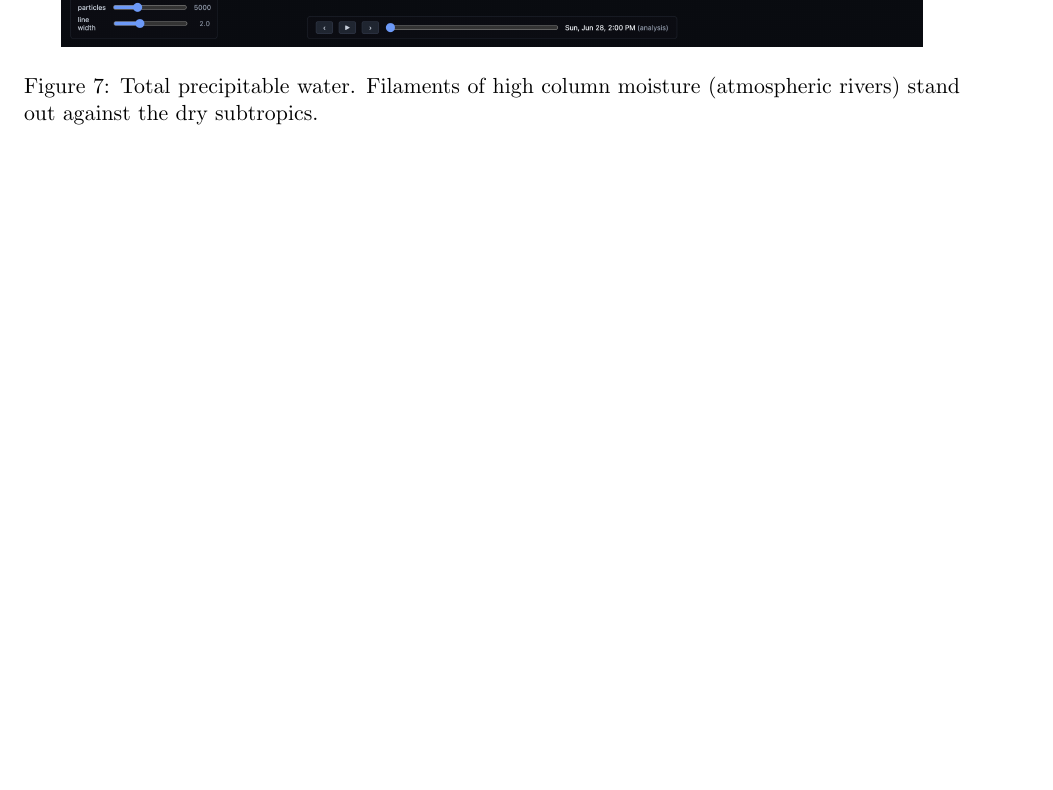
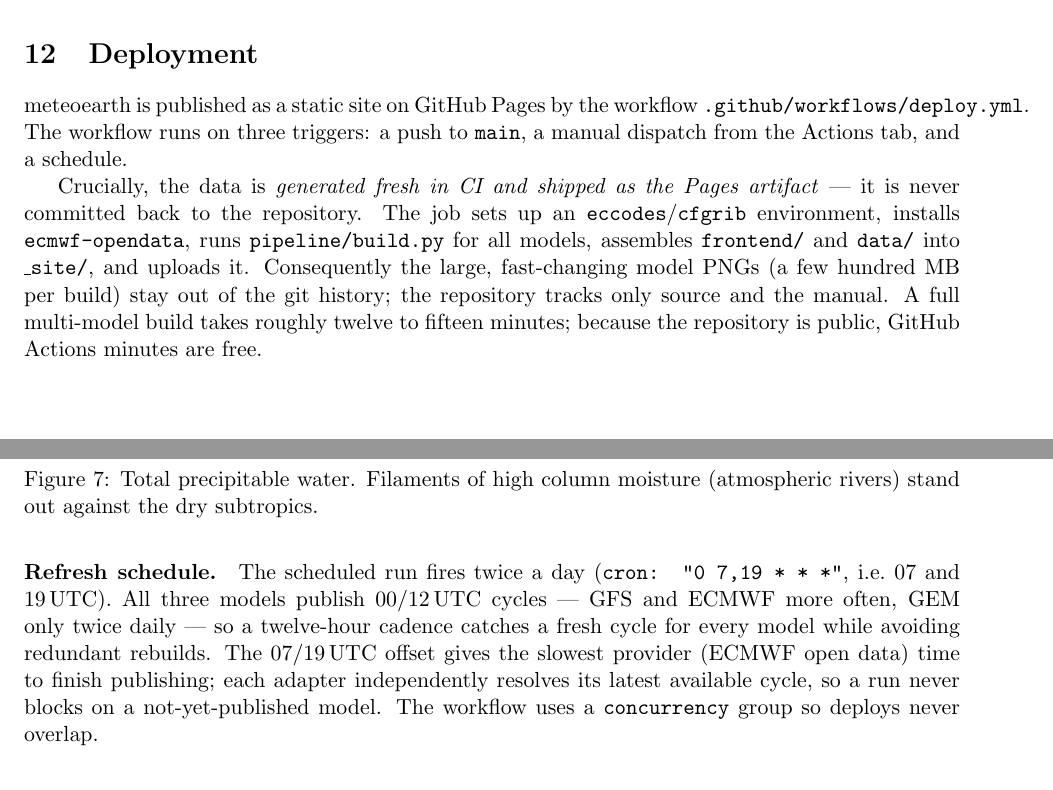
Before and after one commit to metaphorz/meteoearth, a LaTeX document (docs/manual.tex): part of page 10 of 12 before the commit and two parts of pages 9 and 10 of 12 after it, the two joined at a grey line, cut at the place of the change, the shorter picture padded with empty space. Compiled offline with pdfLaTeX.

Commit message:
docs: add Deployment section (Pages workflow + 12h schedule)
Documents how the static site is built/published by deploy.yml: data is
generated fresh in CI and shipped as the Pages artifact (never committed), the
~12-15 min multi-model build, free Actions minutes on the public repo, and the
twice-daily 07/19 UTC schedule rationale.

Co-Authored-By: Claude Opus 4.8 <noreply@anthropic.com>

```diff
--- a/docs/manual.tex
+++ b/docs/manual.tex
@@ -376,6 +376,32 @@ and never hand-captured:
 The whole document, including refreshed figures and the data table, is rebuilt by
 \texttt{docs/build.sh}.
 
+\section{Deployment}
+\label{sec:deploy}
+
+meteoearth is published as a static site on GitHub Pages by the workflow
+\texttt{.github/workflows/deploy.yml}. The workflow runs on three triggers: a
+push to \texttt{main}, a manual dispatch from the Actions tab, and a schedule.
+
+Crucially, the data is \emph{generated fresh in CI and shipped as the Pages
+artifact} --- it is never committed back to the repository. The job sets up an
+\texttt{eccodes}/\texttt{cfgrib} environment, installs \texttt{ecmwf-opendata},
+runs \texttt{pipeline/build.py} for all models, assembles \texttt{frontend/} and
+\texttt{data/} into \texttt{\_site/}, and uploads it. Consequently the large,
+fast-changing model PNGs (a few hundred MB per build) stay out of the git
+history; the repository tracks only source and the manual. A full multi-model
+build takes roughly twelve to fifteen minutes; because the repository is public,
+GitHub Actions minutes are free.
+
+\paragraph{Refresh schedule.}
+The scheduled run fires twice a day (\texttt{cron: "0 7,19 * * *"}, i.e.\ 07 and
+19\,UTC). All three models publish 00/12\,UTC cycles --- GFS and ECMWF more often,
+GEM only twice daily --- so a twelve-hour cadence catches a fresh cycle for every
+model while avoiding redundant rebuilds. The 07/19\,UTC offset gives the slowest
+provider (ECMWF open data) time to finish publishing; each adapter independently
+resolves its latest available cycle, so a run never blocks on a not-yet-published
+model. The workflow uses a \texttt{concurrency} group so deploys never overlap.
+
 \begin{thebibliography}{9}
 
 \bibitem{gfs}
```
